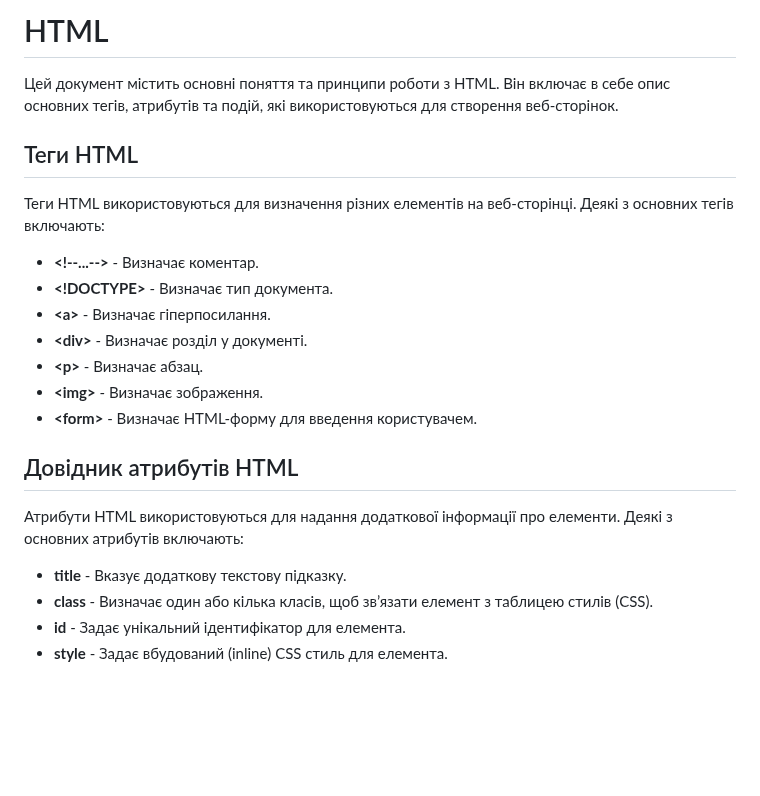
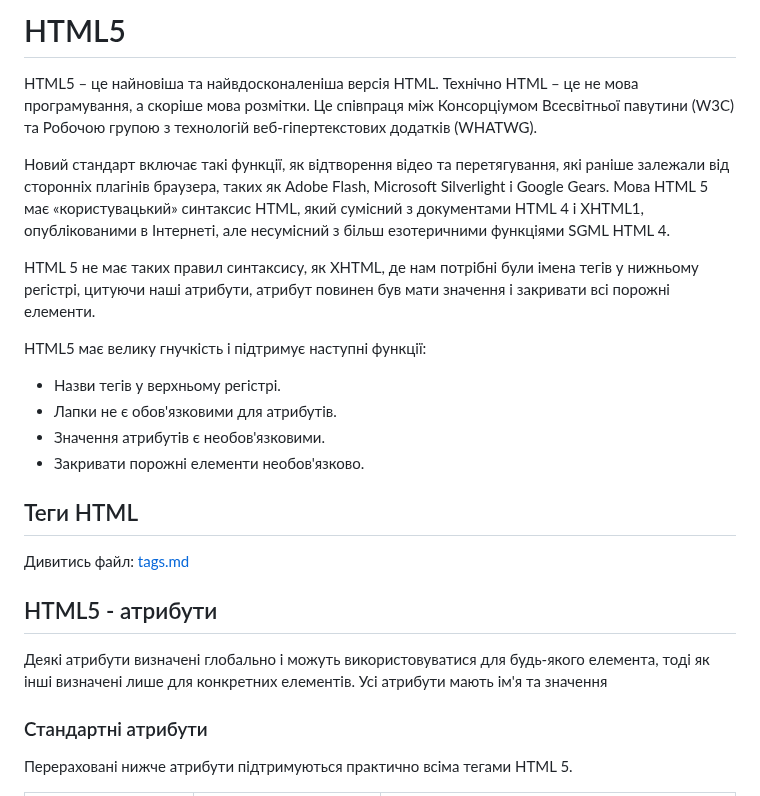
Before and after one commit to UlichIgor/HTML, a Markdown page: README.md, the part around one of its changes. Drawn GitHub-style; blank space fills up the shorter version.

Commit message:
форматування по розділах для показу на GitHub

```diff
--- a/README.md
+++ b/README.md
@@ -1,25 +1,29 @@
-# HTML
+# HTML5
 
-Цей документ містить основні поняття та принципи роботи з HTML. Він включає в себе опис основних тегів, атрибутів та подій, які використовуються для створення веб-сторінок.
+HTML5 – це найновіша та найвдосконаленіша версія HTML. Технічно HTML – це не мова програмування, а скоріше мова розмітки.
+Це співпраця між Консорціумом Всесвітньої павутини (W3C) та Робочою групою з технологій веб-гіпертекстових додатків (WHATWG).
+
+Новий стандарт включає такі функції, як відтворення відео та перетягування, які раніше залежали від сторонніх плагінів браузера, таких як Adobe Flash, Microsoft Silverlight і Google Gears.
+Мова HTML 5 має «користувацький» синтаксис HTML, який сумісний з документами HTML 4 і XHTML1, опублікованими в Інтернеті, але несумісний з більш езотеричними функціями SGML HTML 4.
+
+HTML 5 не має таких правил синтаксису, як XHTML, де нам потрібні були імена тегів у нижньому регістрі, цитуючи наші атрибути, атрибут повинен був мати значення і закривати всі порожні елементи.
+
+HTML5 має велику гнучкість і підтримує наступні функції:
+
+- Назви тегів у верхньому регістрі.
+- Лапки не є обов'язковими для атрибутів.
+- Значення атрибутів є необов'язковими.
+- Закривати порожні елементи необов'язково.
 
 ## Теги HTML
 
-Теги HTML використовуються для визначення різних елементів на веб-сторінці. Деякі з основних тегів включають:
+Дивитись файл: [tags.md](tags.md)
 
-* **\<!--...-->** - Визначає коментар.
-* **\<!DOCTYPE>** - Визначає тип документа.
-* **\<a>** - Визначає гіперпосилання.
-* **\<div>** - Визначає розділ у документі.
-* **\<p>** - Визначає абзац.
-* **\<img>** - Визначає зображення.
-* **\<form>** - Визначає HTML-форму для введення користувачем.
+## HTML5 - атрибути
 
-## Довідник атрибутів HTML
+Деякі атрибути визначені глобально і можуть використовуватися для будь-якого елемента, тоді як інші визначені лише для конкретних елементів. Усі атрибути мають ім'я та значення
 
-Атрибути HTML використовуються для надання додаткової інформації про елементи. Деякі з основних атрибутів включають:
+### Стандартні атрибути
 
-* **title** - Вказує додаткову текстову підказку.
-* **class** - Визначає один або кілька класів, щоб зв’язати елемент з таблицею стилів (CSS).
-* **id** - Задає унікальний ідентифікатор для елемента.
-* **style** - Задає вбудований (inline) CSS стиль для елемента.
+Перераховані нижче атрибути підтримуються практично всіма тегами HTML 5.
 
```
Also changed, not shown: other parts of README.md (+24 -18 lines).
